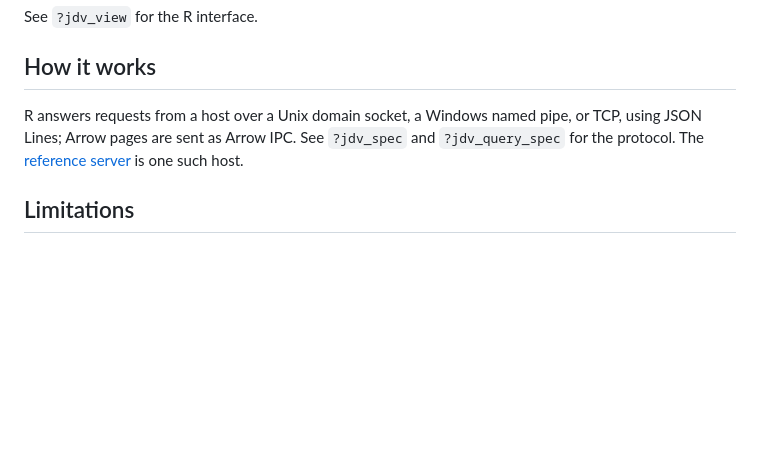
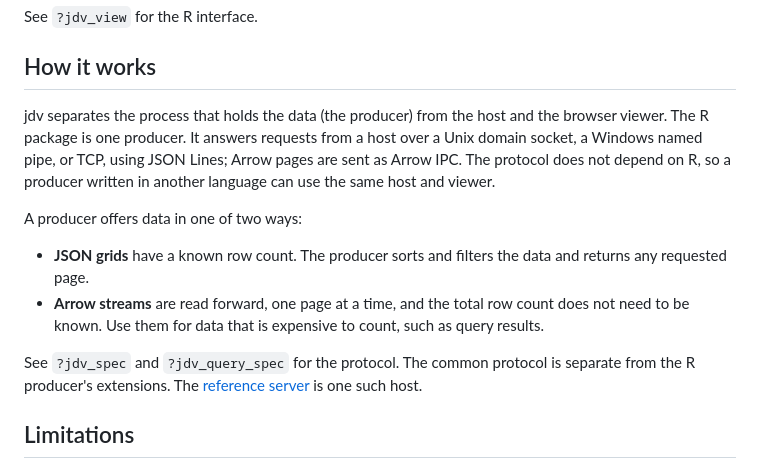
Before and after one commit to Fred-Wu/jdv, a Markdown page: README.md, the part around the change. GitHub-like rendering; blank space fills up the shorter version.

Commit message:
docs(readme): describe the producer-neutral design

```diff
--- a/README.md
+++ b/README.md
@@ -65,10 +65,23 @@ See `?jdv_view` for the R interface.
 
 ## How it works
 
-R answers requests from a host over a Unix domain socket, a Windows named pipe,
-or TCP, using JSON Lines; Arrow pages are sent as Arrow IPC. See `?jdv_spec` and
-`?jdv_query_spec` for the protocol. The [reference server](server/README.md) is
-one such host.
+jdv separates the process that holds the data (the producer) from the host and
+the browser viewer. The R package is one producer. It answers requests from a
+host over a Unix domain socket, a Windows named pipe, or TCP, using JSON Lines;
+Arrow pages are sent as Arrow IPC. The protocol does not depend on R, so a
+producer written in another language can use the same host and viewer.
+
+A producer offers data in one of two ways:
+
+- **JSON grids** have a known row count. The producer sorts and filters the
+  data and returns any requested page.
+- **Arrow streams** are read forward, one page at a time, and the total row
+  count does not need to be known. Use them for data that is expensive to
+  count, such as query results.
+
+See `?jdv_spec` and `?jdv_query_spec` for the protocol. The common protocol is
+separate from the R producer's extensions. The [reference server](server/README.md)
+is one such host.
 
 ## Limitations
 
```
